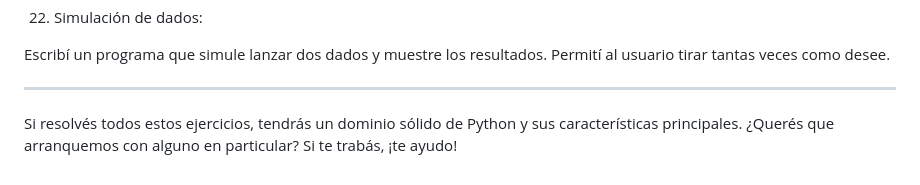
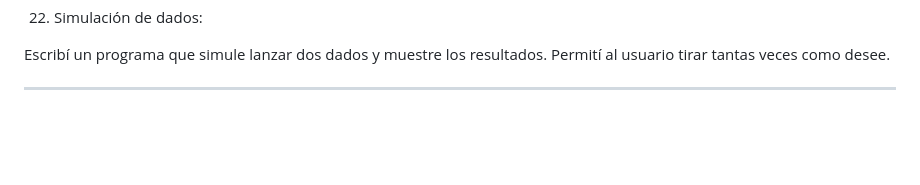
Before and after one commit to JaPr29/JV-Progress, a Markdown page: README.md, the part around the change. Rendered like a GitHub page; blank space fills up the shorter version.

```diff
--- a/README.md
+++ b/README.md
@@ -171,5 +171,3 @@ Escribí un programa que simule lanzar dos dados y muestre los resultados. Permi
 
 
 ---
-
-Si resolvés todos estos ejercicios, tendrás un dominio sólido de Python y sus características principales. ¿Querés que arranquemos con alguno en particular? Si te trabás, ¡te ayudo!
```
